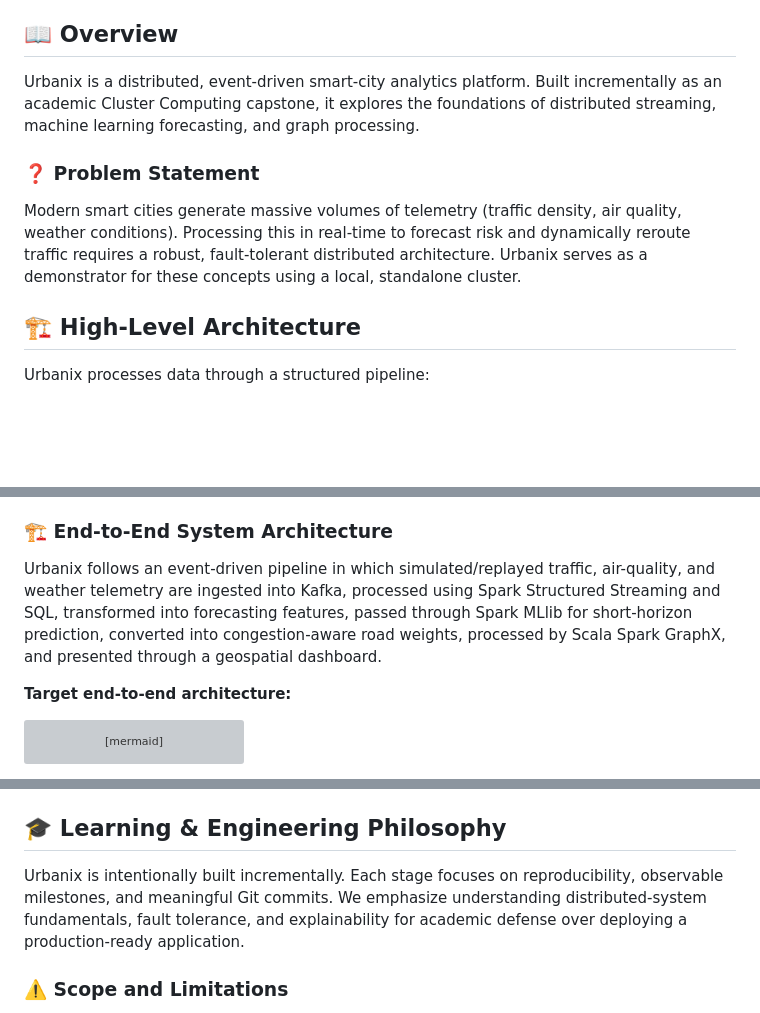
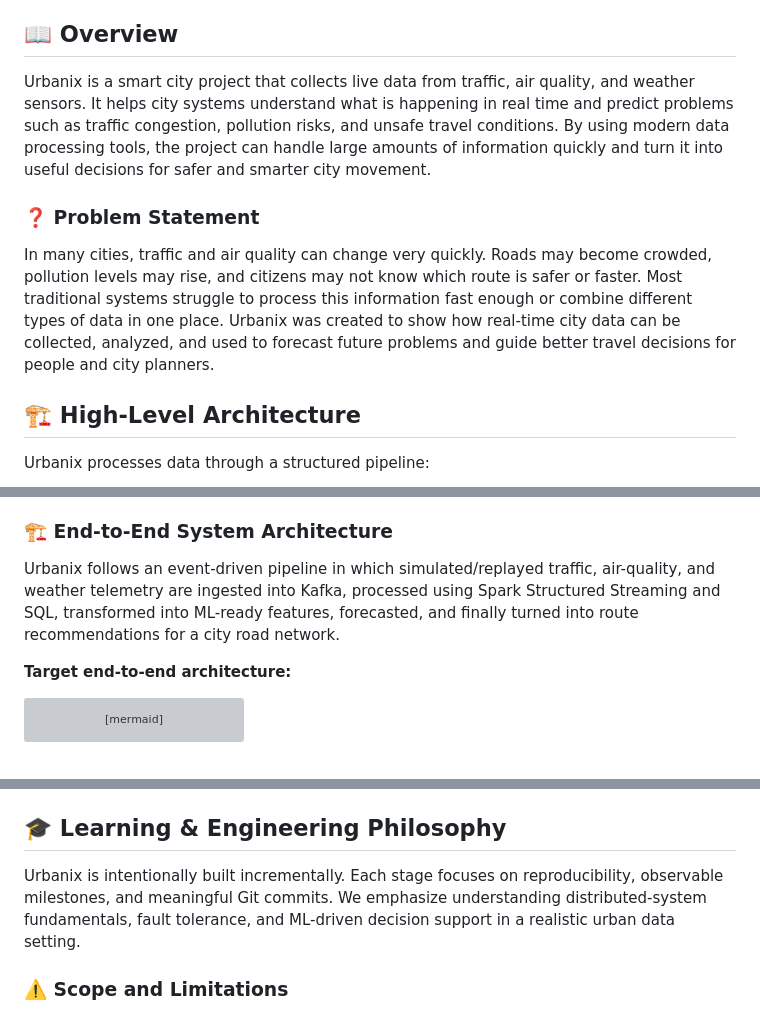
Before and after one commit to charan21042005/urbanix, a Markdown page: README.md, 3 parts joined by grey strips. Drawn GitHub-style; blank space fills up the shorter version; grey boxes are pictures that could not be loaded.

Commit message:
Simplify Overview and Problem Statement for non-technical readers

```diff
--- a/README.md
+++ b/README.md
@@ -15,10 +15,10 @@
 </div>
 
 ## 📖 Overview
-Urbanix is a distributed, event-driven smart-city analytics platform. Built incrementally as an academic Cluster Computing capstone, it explores the foundations of distributed streaming, machine learning forecasting, and graph processing.
+Urbanix is a smart city project that collects live data from traffic, air quality, and weather sensors. It helps city systems understand what is happening in real time and predict problems such as traffic congestion, pollution risks, and unsafe travel conditions. By using modern data processing tools, the project can handle large amounts of information quickly and turn it into useful decisions for safer and smarter city movement.
 
 ### ❓ Problem Statement
-Modern smart cities generate massive volumes of telemetry (traffic density, air quality, weather conditions). Processing this in real-time to forecast risk and dynamically reroute traffic requires a robust, fault-tolerant distributed architecture. Urbanix serves as a demonstrator for these concepts using a local, standalone cluster.
+In many cities, traffic and air quality can change very quickly. Roads may become crowded, pollution levels may rise, and citizens may not know which route is safer or faster. Most traditional systems struggle to process this information fast enough or combine different types of data in one place. Urbanix was created to show how real-time city data can be collected, analyzed, and used to forecast future problems and guide better travel decisions for people and city planners.
 
 ## 🏗️ High-Level Architecture
 Urbanix processes data through a structured pipeline:
@@ -29,7 +29,7 @@ Urbanix processes data through a structured pipeline:
 5. **Visualization:** A geospatial dashboard visualizes current and predicted states.
 
 ### 🏗️ End-to-End System Architecture
-Urbanix follows an event-driven pipeline in which simulated/replayed traffic, air-quality, and weather telemetry are ingested into Kafka, processed using Spark Structured Streaming and SQL, transformed into forecasting features, passed through Spark MLlib for short-horizon prediction, converted into congestion-aware road weights, processed by Scala Spark GraphX, and presented through a geospatial dashboard.
+Urbanix follows an event-driven pipeline in which simulated/replayed traffic, air-quality, and weather telemetry are ingested into Kafka, processed using Spark Structured Streaming and SQL, transformed into ML-ready features, forecasted, and finally turned into route recommendations for a city road network.
 
 **Target end-to-end architecture:**
 
@@ -226,7 +226,7 @@ Geospatial Dashboard
 - `.github/workflows/` - CI automation (Planned)
 
 ## 🎓 Learning & Engineering Philosophy
-Urbanix is intentionally built incrementally. Each stage focuses on reproducibility, observable milestones, and meaningful Git commits. We emphasize understanding distributed-system fundamentals, fault tolerance, and explainability for academic defense over deploying a production-ready application.
+Urbanix is intentionally built incrementally. Each stage focuses on reproducibility, observable milestones, and meaningful Git commits. We emphasize understanding distributed-system fundamentals, fault tolerance, and ML-driven decision support in a realistic urban data setting.
 
 ### ⚠️ Scope and Limitations
 - Uses simulated/replayed public or historical data.
```
